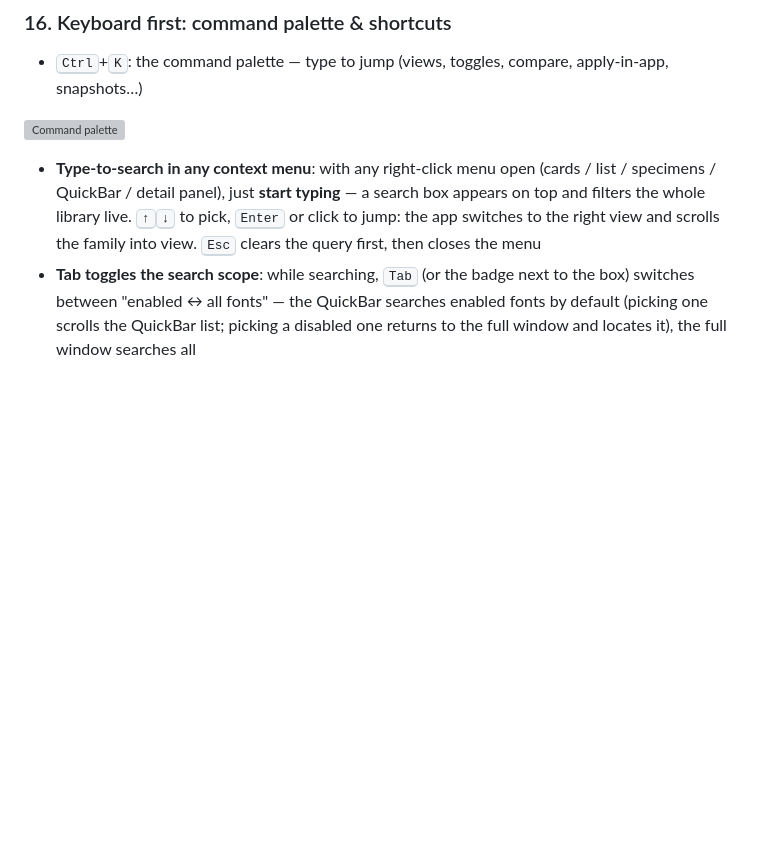
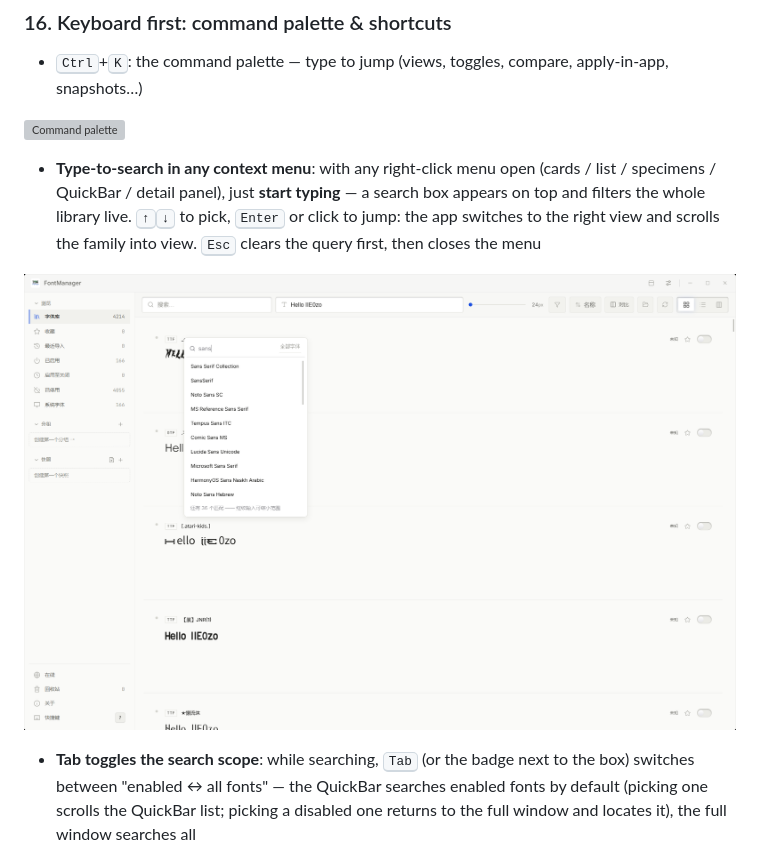
Before and after one commit to 706972745/FontManager, a Markdown page: README.md, the part around one of its changes. Rendered like a GitHub page; pictures changed too: contextmenu.png (added); blank space fills up the shorter version; grey boxes are pictures that could not be loaded.

```diff
--- a/README.md
+++ b/README.md
@@ -330,6 +330,9 @@ Right-click a family → "Apply in {app}…":
   <kbd>↑</kbd><kbd>↓</kbd> to pick, <kbd>Enter</kbd> or click to jump: the app
   switches to the right view and scrolls the family into view.
   <kbd>Esc</kbd> clears the query first, then closes the menu
+
+![Type-to-search inside a context menu: a search box appears on top, results filter live, and the footer tells you more matches are available](contextmenu.png?v=1.9.3)
+
 - **Tab toggles the search scope**: while searching, <kbd>Tab</kbd> (or the
   badge next to the box) switches between "enabled ↔ all fonts" — the QuickBar
   searches enabled fonts by default (picking one scrolls the QuickBar list;
```
Also changed, not shown: other parts of README.md (+1 -1 lines), README.zh-CN.md (+4 -1 lines).
